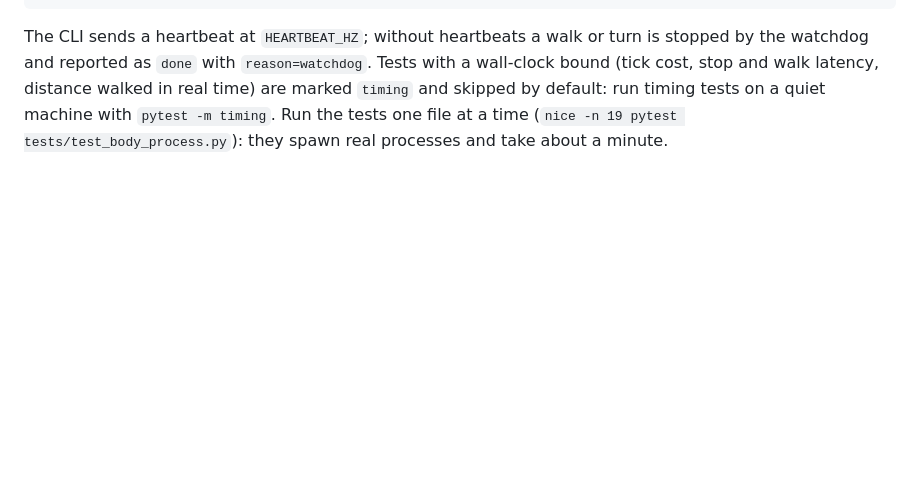
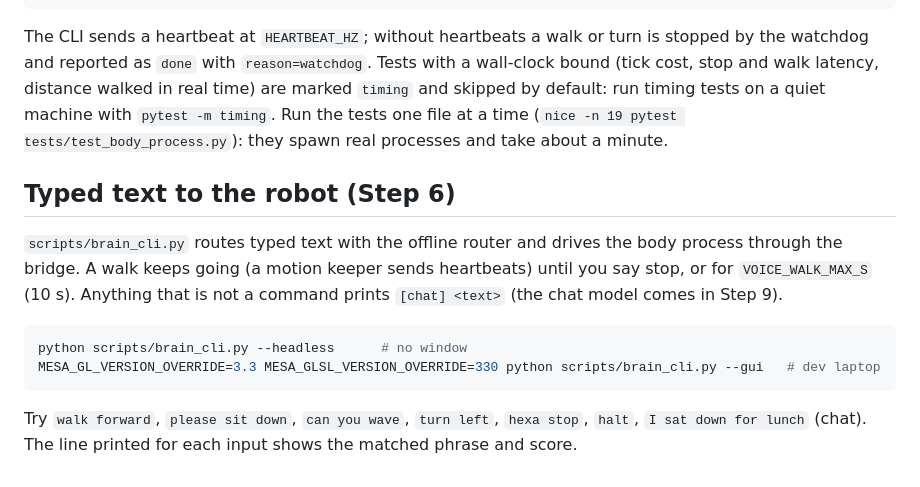
Before and after one commit to yantrika/Hexapod, a Markdown page: README.md, the part around the change. Drawn GitHub-style; blank space fills up the shorter version.

Commit message:
docs: document step 6 router, motion keeper and brain_cli
Co-Authored-By: Claude Sonnet 5.5 <noreply@anthropic.com>

````diff
--- a/README.md
+++ b/README.md
@@ -74,3 +74,14 @@ python -m body.process --headless                # idle body; Ctrl-C exits clean
 ```
 
 The CLI sends a heartbeat at `HEARTBEAT_HZ`; without heartbeats a walk or turn is stopped by the watchdog and reported as `done` with `reason=watchdog`. Tests with a wall-clock bound (tick cost, stop and walk latency, distance walked in real time) are marked `timing` and skipped by default: run timing tests on a quiet machine with `pytest -m timing`. Run the tests one file at a time (`nice -n 19 pytest tests/test_body_process.py`): they spawn real processes and take about a minute.
+
+## Typed text to the robot (Step 6)
+
+`scripts/brain_cli.py` routes typed text with the offline router and drives the body process through the bridge. A walk keeps going (a motion keeper sends heartbeats) until you say stop, or for `VOICE_WALK_MAX_S` (10 s). Anything that is not a command prints `[chat] <text>` (the chat model comes in Step 9).
+
+```bash
+python scripts/brain_cli.py --headless      # no window
+MESA_GL_VERSION_OVERRIDE=3.3 MESA_GLSL_VERSION_OVERRIDE=330 python scripts/brain_cli.py --gui   # dev laptop
+```
+
+Try `walk forward`, `please sit down`, `can you wave`, `turn left`, `hexa stop`, `halt`, `I sat down for lunch` (chat). The line printed for each input shows the matched phrase and score.
````
Also changed, not shown: AGENTS.md (+1 -0 lines), plan.md (+1 -0 lines).
